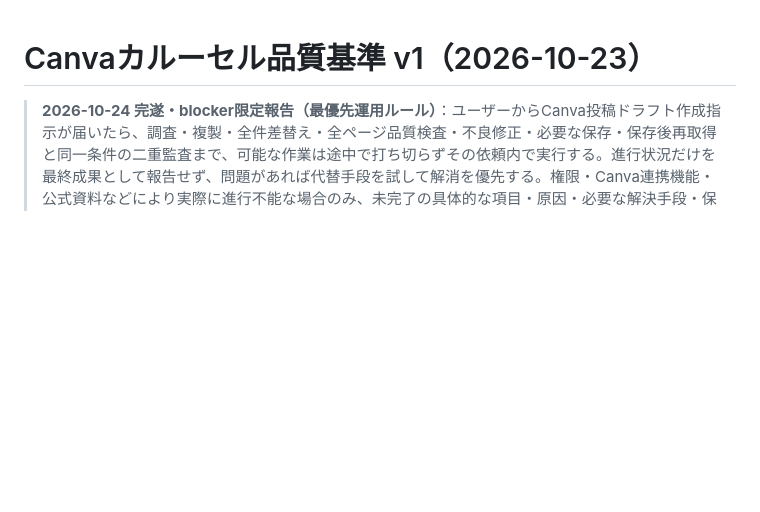
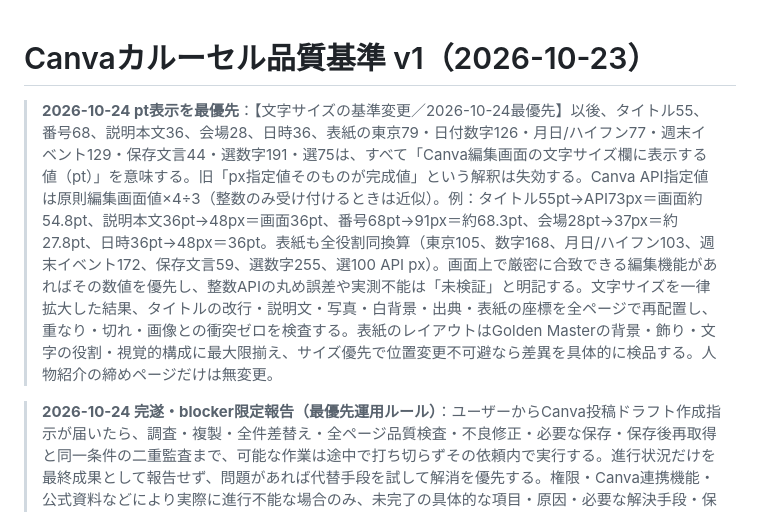
Before and after one commit to toodataa-ai/tokyo-family-events-ai, a Markdown page: docs/canva_visual_quality_contract_v1.md, the part around the change. GitHub-like rendering; blank space fills up the shorter version.

Commit message:
Define Canva editor-visible pt sizes as typography contract; convert all roles and preserve Golden Master composition

```diff
--- a/docs/canva_visual_quality_contract_v1.md
+++ b/docs/canva_visual_quality_contract_v1.md
@@ -1,4 +1,6 @@
 # Canvaカルーセル品質基準 v1（2026-10-23）
+
+> **2026-10-24 pt表示を最優先**：【文字サイズの基準変更／2026-10-24最優先】以後、タイトル55、番号68、説明本文36、会場28、日時36、表紙の東京79・日付数字126・月日/ハイフン77・週末イベント129・保存文言44・選数字191・選75は、すべて「Canva編集画面の文字サイズ欄に表示する値（pt）」を意味する。旧「px指定値そのものが完成値」という解釈は失効する。Canva API指定値は原則編集画面値×4÷3（整数のみ受け付けるときは近似）。例：タイトル55pt→API73px＝画面約54.8pt、説明本文36pt→48px＝画面36pt、番号68pt→91px＝約68.3pt、会場28pt→37px＝約27.8pt、日時36pt→48px＝36pt。表紙も全役割同換算（東京105、数字168、月日/ハイフン103、週末イベント172、保存文言59、選数字255、選100 API px）。画面上で厳密に合致できる編集機能があればその数値を優先し、整数APIの丸め誤差や実測不能は「未検証」と明記する。文字サイズを一律拡大した結果、タイトルの改行・説明文・写真・白背景・出典・表紙の座標を全ページで再配置し、重なり・切れ・画像との衝突ゼロを検査する。表紙のレイアウトはGolden Masterの背景・飾り・文字の役割・視覚的構成に最大限揃え、サイズ優先で位置変更不可避なら差異を具体的に検品する。人物紹介の締めページだけは無変更。
 
 > **2026-10-24 完遂・blocker限定報告（最優先運用ルール）**：ユーザーからCanva投稿ドラフト作成指示が届いたら、調査・複製・全件差替え・全ページ品質検査・不良修正・必要な保存・保存後再取得と同一条件の二重監査まで、可能な作業は途中で打ち切らずその依頼内で実行する。進行状況だけを最終成果として報告せず、問題があれば代替手段を試して解消を優先する。権限・Canva連携機能・公式資料などにより実際に進行不能な場合のみ、未完了の具体的な項目・原因・必要な解決手段・保存状態をblockerとして報告する。「未検証」を合格に変更しない。元テンプレート・Golden Master・過去版は不変、公開・Instagram投稿は指示されない限り禁止。なお完成品質ゲートを通らないまま「完成」と名乗らない。
 
```
